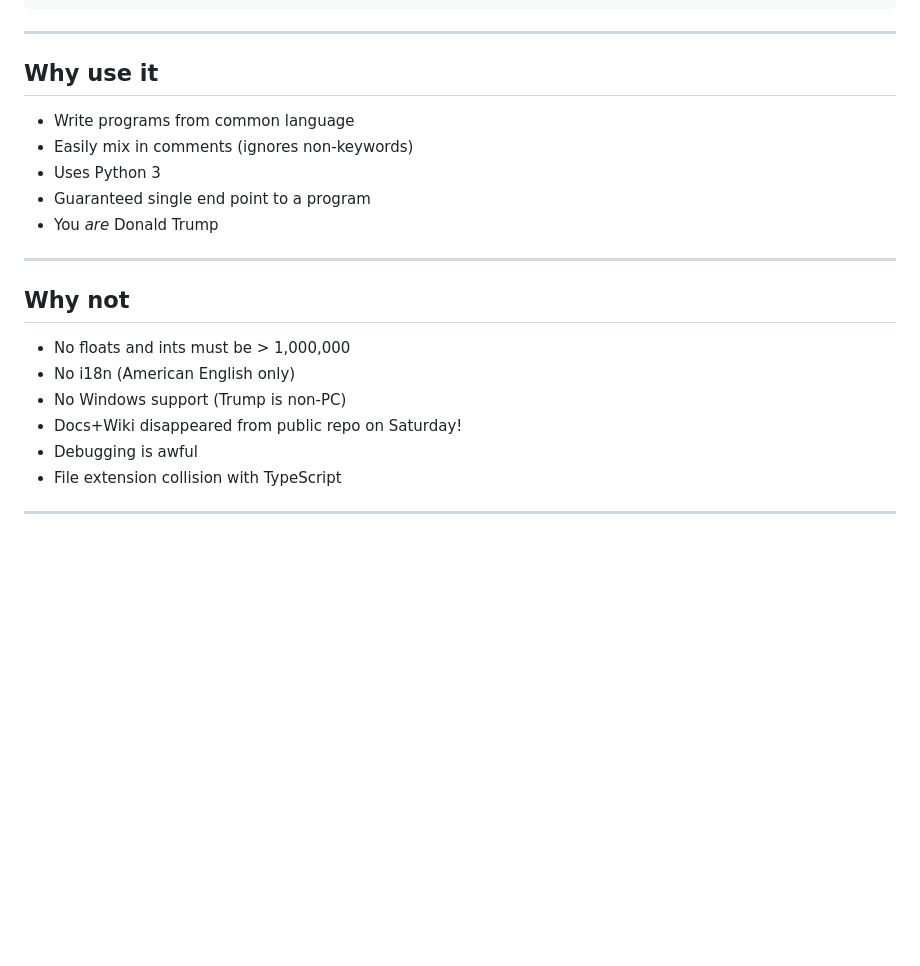
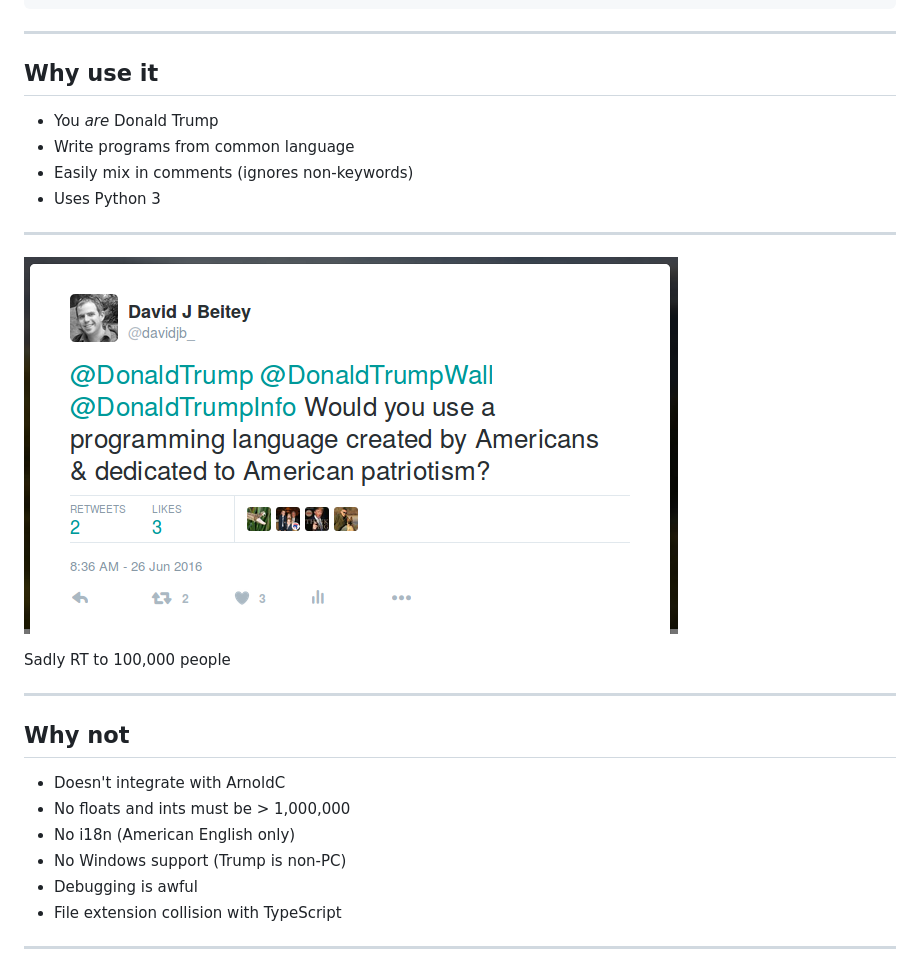
Before and after one commit to davidjb/esoterica, a Markdown page: 2016-codeathon-presentation/slides.md, the part around the change printed below. Rendered like a GitHub page; pictures changed too: 2016-codeathon-presentation/img/trump-tweet.png (added); blank space fills up the shorter version.

```diff
--- a/2016-codeathon-presentation/slides.md
+++ b/2016-codeathon-presentation/slides.md
@@ -155,20 +158,25 @@ Part of the beauty of me is I'm very rich.
 
 ## Why use it
 
+* You *are* Donald Trump
 * Write programs from common language
 * Easily mix in comments (ignores non-keywords)
 * Uses Python 3
-* Guaranteed single end point to a program
-* You *are* Donald Trump
+
+---
+
+![tweet](img/trump-tweet.png)
+
+Sadly RT to 100,000 people
 
 ---
 
 ## Why not
 
+* Doesn't integrate with ArnoldC
 * No floats and ints must be > 1,000,000
 * No i18n (American English only)
 * No Windows support (Trump is non-PC)
-* Docs+Wiki disappeared from public repo on Saturday!
 * Debugging is awful
 * File extension collision with TypeScript
 
```
Also changed, not shown: other parts of 2016-codeathon-presentation/slides.md (+89 -22 lines), 2016-codeathon-presentation/img/anguish.jpg (added), 2016-codeathon-presentation/img/bf.jpg (added), 2016-codeathon-presentation/img/blank-keyboard.jpg (added), 1 other file.
